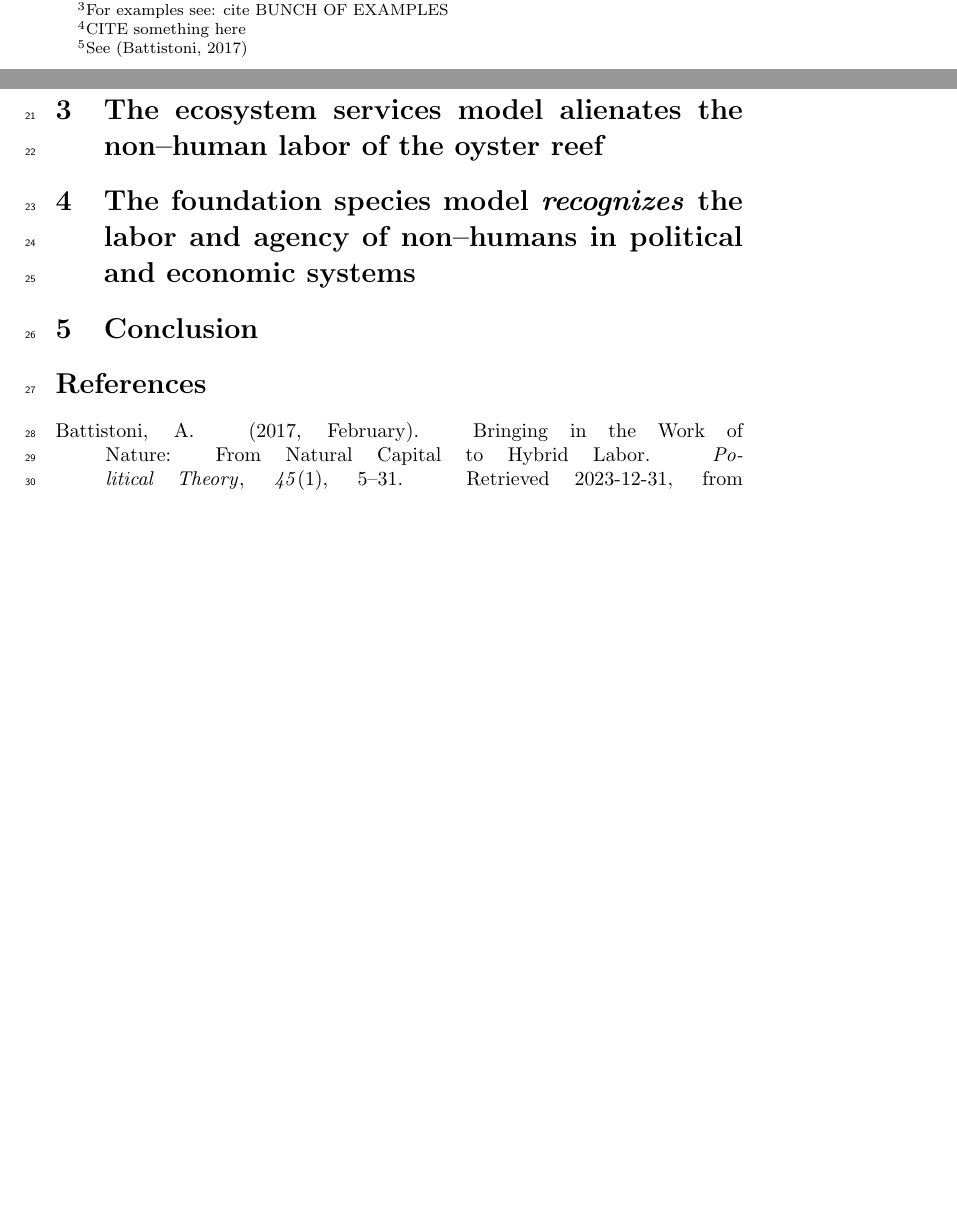
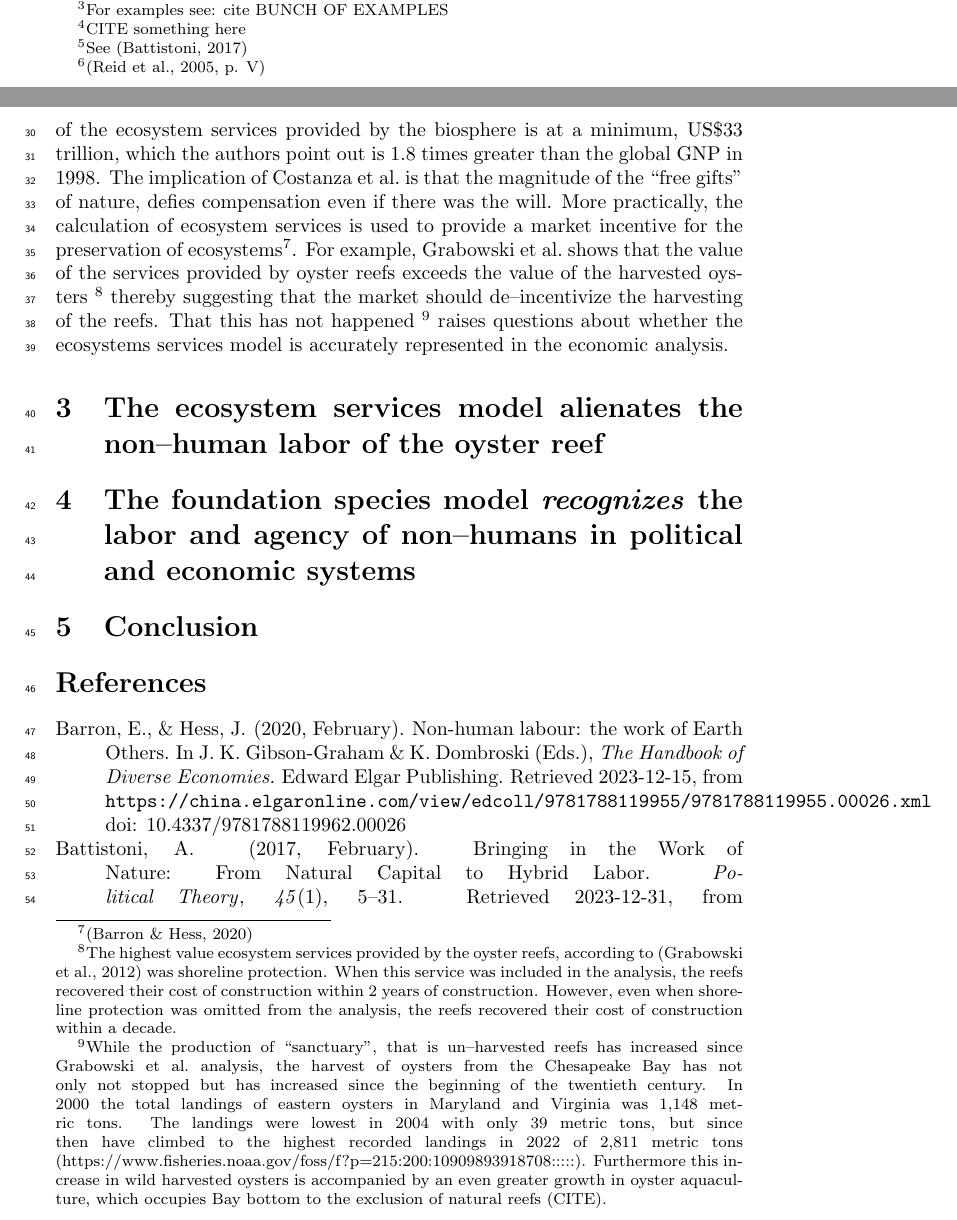
Before and after one commit to KennyPeanuts/oyster_restoration, a LaTeX document (oyster_representations/drafts/draft/oyster_reef_recognition.tex): two parts of pages 1 and 2 of 2 before the commit and two parts of pages 1 and 2 of 3 after it, joined at a grey line, cut so that both start at the same text, the shorter picture padded with empty space. Compiled offline with pdfLaTeX.

Commit message:
worked on draft of oyster recognition paper

```diff
--- a/oyster_representations/drafts/draft/oyster_reef_recognition.tex
+++ b/oyster_representations/drafts/draft/oyster_reef_recognition.tex
@@ -31,7 +31,15 @@
 
 Ecologists use models to manage the contingency and complexity of ecological systems\footnote{\cite{lawton_laws_1999}} and to be able to predict how ecological systems will behave in relation to human interactions with them\footnote{cite something about resource management here}. The two main ecological models applied to oyster reefs are the \emph{ecosystem services model} and the \emph{foundation species model}. Although these models are frequently references in the same paper\footnote{For examples see: cite BUNCH OF EXAMPLES}, these two models conceptualize ecosystems in fundamentally different and mutually incompatible ways. Therefore, it is impossible to meaningfully apply both models simultaneously to a system, and as I illustrate below, when this is attempted, the fundamental characteristics of the foundation species model is disregarded in favor of the characterizations of the ecosystem services model.
 
-Humans have recognized the benefits to human well--being provided by ecosystems for much of our history\footnote{CITE something here}. However until the twentieth century the benefits provided by nature were identified primarily as ``free gifts''\footnote{See \cite{battistoni_bringing_2017}}
+Humans have recognized the benefits to human well--being provided by ecosystems for much of our history\footnote{CITE something here}. However until the twentieth century the benefits provided by nature were identified primarily as ``free gifts''\footnote{See \cite{battistoni_bringing_2017}} that were not recognized by the economy. With the recognition of the damage that human activities were doing to the ability of nature to continue to sustain human life, there was a movement to incorporate the ``services'' that nature provides into the economic system, recognizing that ``the
+human species, while buffered against environmental changes by culture and technology, is fundamentally dependent
+on the flow of ecosystem services''\footnote{\cite[p. V]{reid_millennium_2005}}. This recognition is partially accomplished by the calculating what it would cost if the economy would have to ``pay'' nature for the services it provides. Highlighting the magnitude of the contribution of ecosystem services to the \emph{economy}, \citeauthor{costanza_value_1998} concluded that the total value of the ecosystem services provided by the biosphere is at a minimum, US\$33 trillion, which the authors point out is 1.8 times greater than the global GNP in 1998. The implication of \citeauthor{costanza_value_1998} is that the magnitude of the ``free gifts'' of nature, defies compensation even if there was the will. More practically, the calculation of ecosystem services is used to provide a market incentive for the preservation of ecosystems\footnote{\cite{gibson-graham_non-human_2020}}. For example, \citeauthor{grabowski_economic_2012} shows that the value of the services provided by oyster reefs exceeds the value of the harvested oysters
+\footnote{The highest value ecosystem services  provided by the oyster reefs, according to \cite{grabowski_economic_2012} was shoreline protection. When this service was included in the analysis, the reefs recovered their cost of construction within 2 years of construction. However, even when shoreline protection was omitted from the analysis, the reefs recovered their cost of construction within a decade.}
+thereby suggesting that the market should de--incentivize the harvesting of the reefs. That this has not happened
+\footnote{While the production of ``sanctuary'', that is un--harvested reefs has increased since \citeauthor{grabowski_economic_2012} analysis, the harvest of oysters from the Chesapeake Bay has not only not stopped but has increased since the beginning of the twentieth century. In 2000 the total landings of eastern oysters in Maryland and Virginia was 1,148 metric tons. The landings were lowest in 2004 with only 39 metric tons, but since then have climbed to the highest recorded landings in 2022 of 2,811 metric tons (https://www.fisheries.noaa.gov/foss/f?p=215:200:10909893918708:::::). Furthermore this increase in wild harvested oysters is accompanied by an even greater growth in oyster aquaculture, which occupies Bay bottom to the exclusion of natural reefs (CITE).}
+raises questions about whether the ecosystems services model is accurately represented in the economic analysis.
+
+
 
 \section{The ecosystem services model alienates the non--human labor of the oyster reef}
 
```
Also changed, not shown: oyster_representations/drafts/draft/oyster_reef_recognition.bbl, oyster_representations/drafts/draft/oyster_reef_recognition.pdf, 5 other files.
